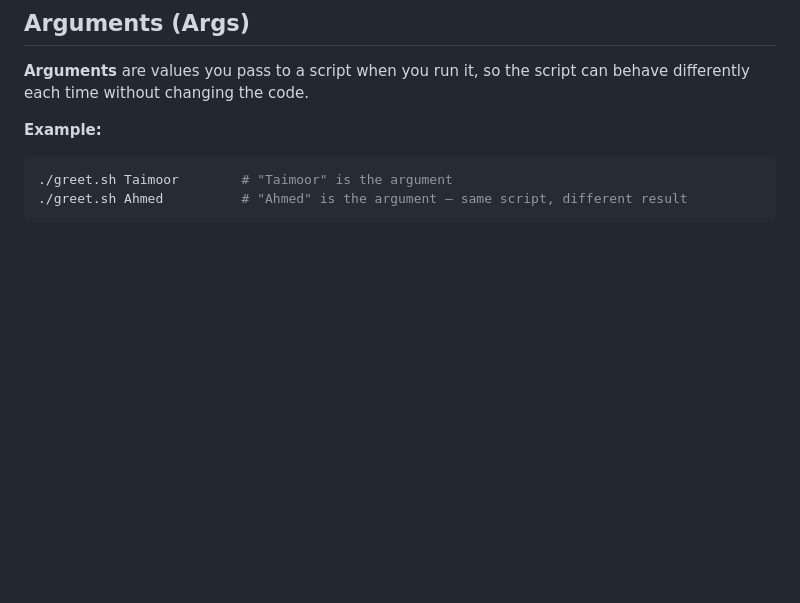
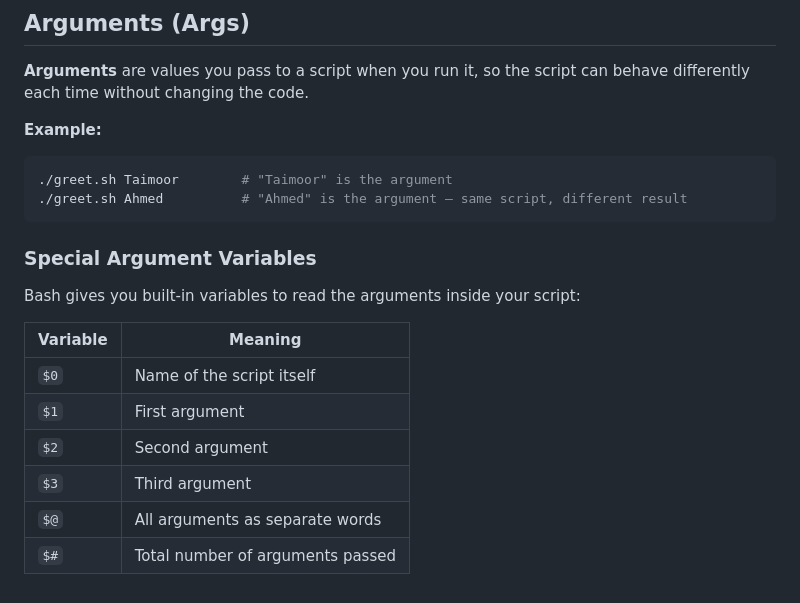
Before and after one commit to Taimoor-Kamran/SMIT_DEVOPS, a Markdown page: Phase_3/class1.md, the part around the change. Drawn GitHub-style; blank space fills up the shorter version.

Commit message:
Add special argument variables table
Co-Authored-By: Claude Sonnet 4.6 <noreply@anthropic.com>

````diff
--- a/Phase_3/class1.md
+++ b/Phase_3/class1.md
@@ -116,3 +116,16 @@ echo $DATABASE_URL
 ./greet.sh Taimoor        # "Taimoor" is the argument
 ./greet.sh Ahmed          # "Ahmed" is the argument — same script, different result
 ```
+
+### Special Argument Variables
+
+Bash gives you built-in variables to read the arguments inside your script:
+
+| Variable | Meaning |
+|----------|---------|
+| `$0` | Name of the script itself |
+| `$1` | First argument |
+| `$2` | Second argument |
+| `$3` | Third argument |
+| `$@` | All arguments as separate words |
+| `$#` | Total number of arguments passed |
````
